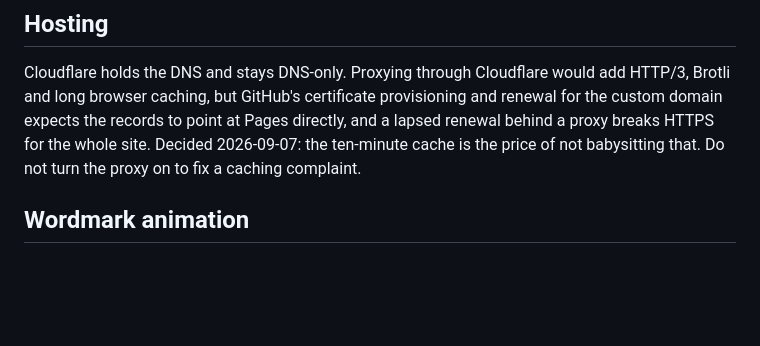
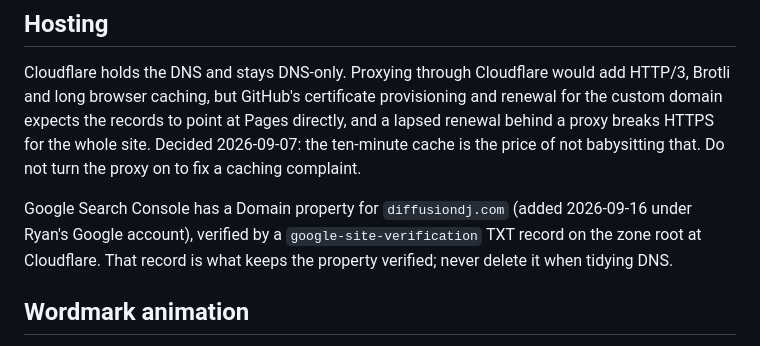
Before and after one commit to rquinnmit/diffusion, a Markdown page: .claude/CLAUDE.md, the part around the change. Drawn GitHub-style; blank space fills up the shorter version.

Commit message:
Record the Search Console verification record among the hosting rules
Co-Authored-By: Claude Fable 5.1 <noreply@anthropic.com>

```diff
--- a/.claude/CLAUDE.md
+++ b/.claude/CLAUDE.md
@@ -111,6 +111,11 @@ at Pages directly, and a lapsed renewal behind a proxy breaks HTTPS for the
 whole site. Decided 2026-09-07: the ten-minute cache is the price of not
 babysitting that. Do not turn the proxy on to fix a caching complaint.
 
+Google Search Console has a Domain property for `diffusiondj.com` (added
+2026-09-16 under Ryan's Google account), verified by a `google-site-verification`
+TXT record on the zone root at Cloudflare. That record is what keeps the
+property verified; never delete it when tidying DNS.
+
 ## Wordmark animation
 
 The centered title runs a noise-to-clarity diffusion animation built by clipping
```
